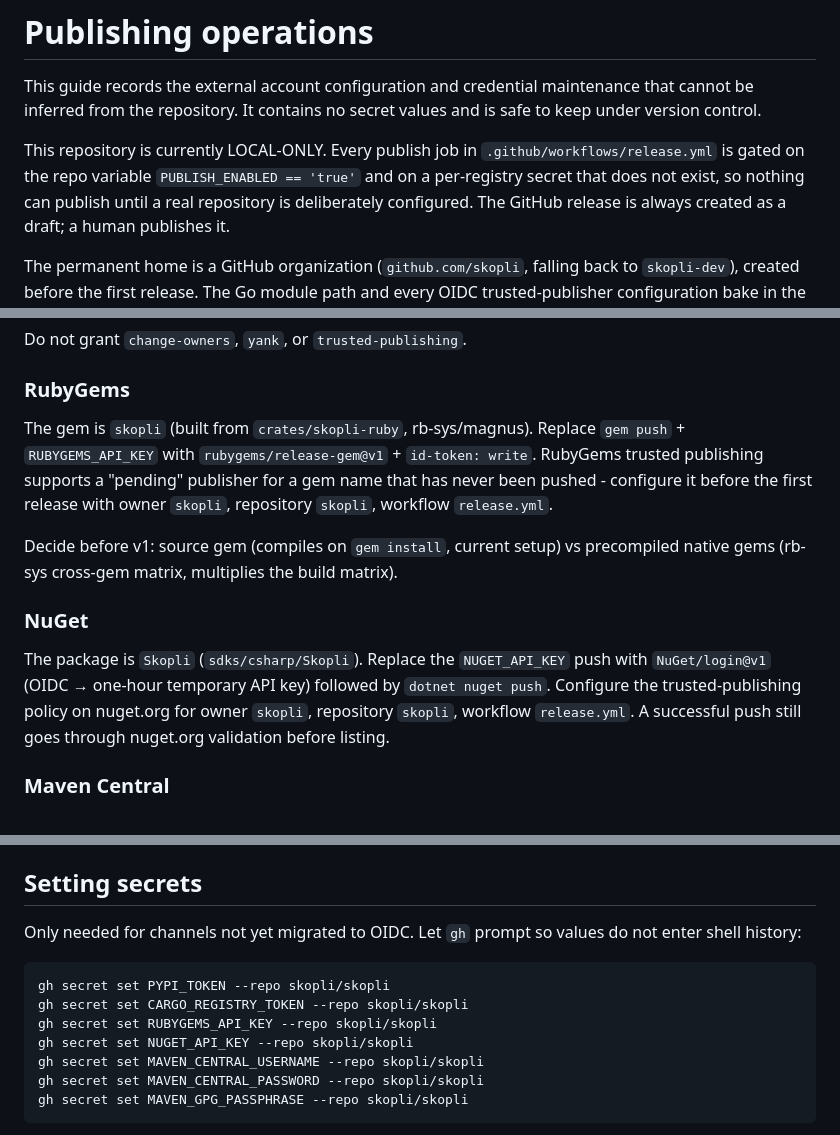
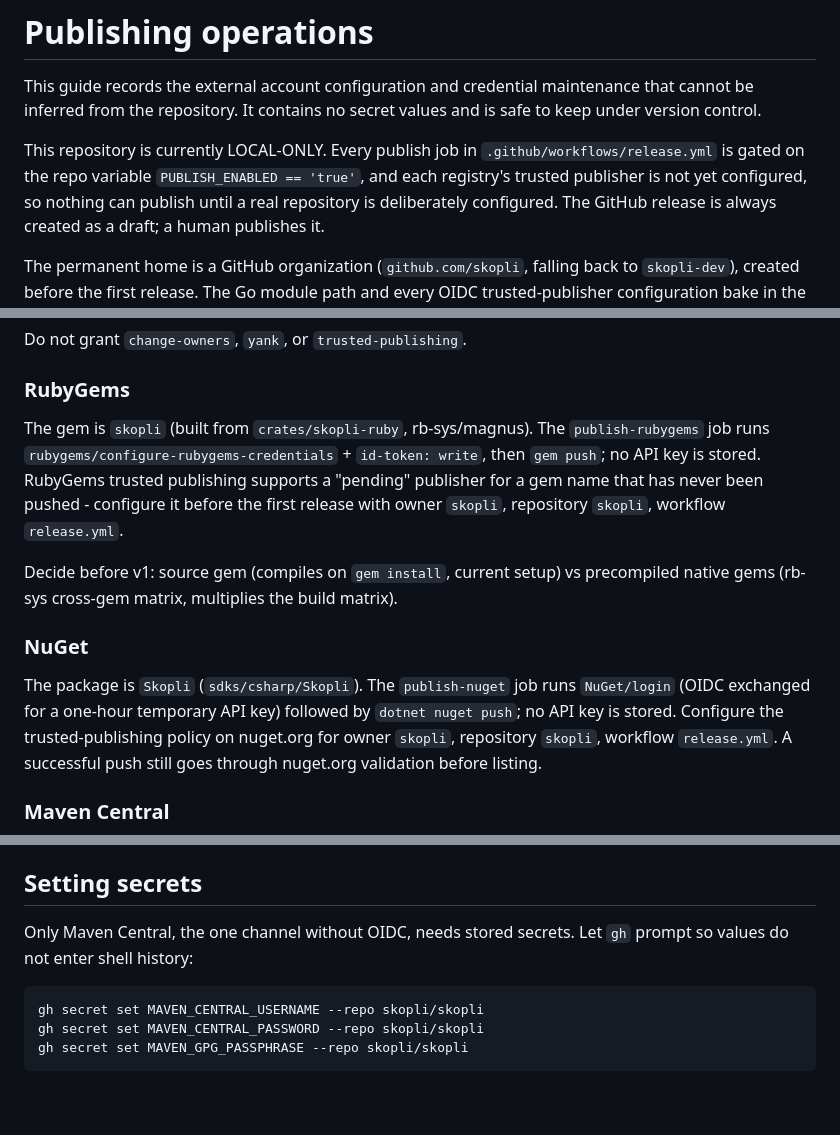
Before and after one commit to skopli/skopli, a Markdown page: PUBLISHING-SETUP.md, 3 parts joined by grey strips. GitHub-like rendering; blank space fills up the shorter version.

Commit message:
docs(publishing): describe the OIDC publish jobs as they are

````diff
--- a/PUBLISHING-SETUP.md
+++ b/PUBLISHING-SETUP.md
@@ -4,7 +4,7 @@ This guide records the external account configuration and credential maintenance
 It contains no secret values and is safe to keep under version control.
 
 This repository is currently LOCAL-ONLY.
-Every publish job in `.github/workflows/release.yml` is gated on the repo variable `PUBLISH_ENABLED == 'true'` and on a per-registry secret that does not exist, so nothing can publish until a real repository is deliberately configured.
+Every publish job in `.github/workflows/release.yml` is gated on the repo variable `PUBLISH_ENABLED == 'true'`, and each registry's trusted publisher is not yet configured, so nothing can publish until a real repository is deliberately configured.
 The GitHub release is always created as a draft; a human publishes it.
 
 The permanent home is a GitHub organization (`github.com/skopli`, falling back to `skopli-dev`), created before the first release.
@@ -122,7 +122,7 @@ Do not grant `change-owners`, `yank`, or `trusted-publishing`.
 ### RubyGems
 
 The gem is `skopli` (built from `crates/skopli-ruby`, rb-sys/magnus).
-Replace `gem push` + `RUBYGEMS_API_KEY` with `rubygems/release-gem@v1` + `id-token: write`.
+The `publish-rubygems` job runs `rubygems/configure-rubygems-credentials` + `id-token: write`, then `gem push`; no API key is stored.
 RubyGems trusted publishing supports a "pending" publisher for a gem name that has never been pushed - configure it before the first release with owner `skopli`, repository `skopli`, workflow `release.yml`.
 
 Decide before v1: source gem (compiles on `gem install`, current setup) vs precompiled native gems (rb-sys cross-gem matrix, multiplies the build matrix).
@@ -130,7 +130,7 @@ Decide before v1: source gem (compiles on `gem install`, current setup) vs preco
 ### NuGet
 
 The package is `Skopli` (`sdks/csharp/Skopli`).
-Replace the `NUGET_API_KEY` push with `NuGet/login@v1` (OIDC → one-hour temporary API key) followed by `dotnet nuget push`.
+The `publish-nuget` job runs `NuGet/login` (OIDC exchanged for a one-hour temporary API key) followed by `dotnet nuget push`; no API key is stored.
 Configure the trusted-publishing policy on nuget.org for owner `skopli`, repository `skopli`, workflow `release.yml`.
 A successful push still goes through nuget.org validation before listing.
 
@@ -185,14 +185,10 @@ Add a post-release smoke job that runs `swift build` against the fresh tag.
 
 ## Setting secrets
 
-Only needed for channels not yet migrated to OIDC.
+Only Maven Central, the one channel without OIDC, needs stored secrets.
 Let `gh` prompt so values do not enter shell history:
 
 ```sh
-gh secret set PYPI_TOKEN --repo skopli/skopli
-gh secret set CARGO_REGISTRY_TOKEN --repo skopli/skopli
-gh secret set RUBYGEMS_API_KEY --repo skopli/skopli
-gh secret set NUGET_API_KEY --repo skopli/skopli
 gh secret set MAVEN_CENTRAL_USERNAME --repo skopli/skopli
 gh secret set MAVEN_CENTRAL_PASSWORD --repo skopli/skopli
 gh secret set MAVEN_GPG_PASSPHRASE --repo skopli/skopli
````
Also changed, not shown: other parts of PUBLISHING-SETUP.md (+1 -1 lines).
